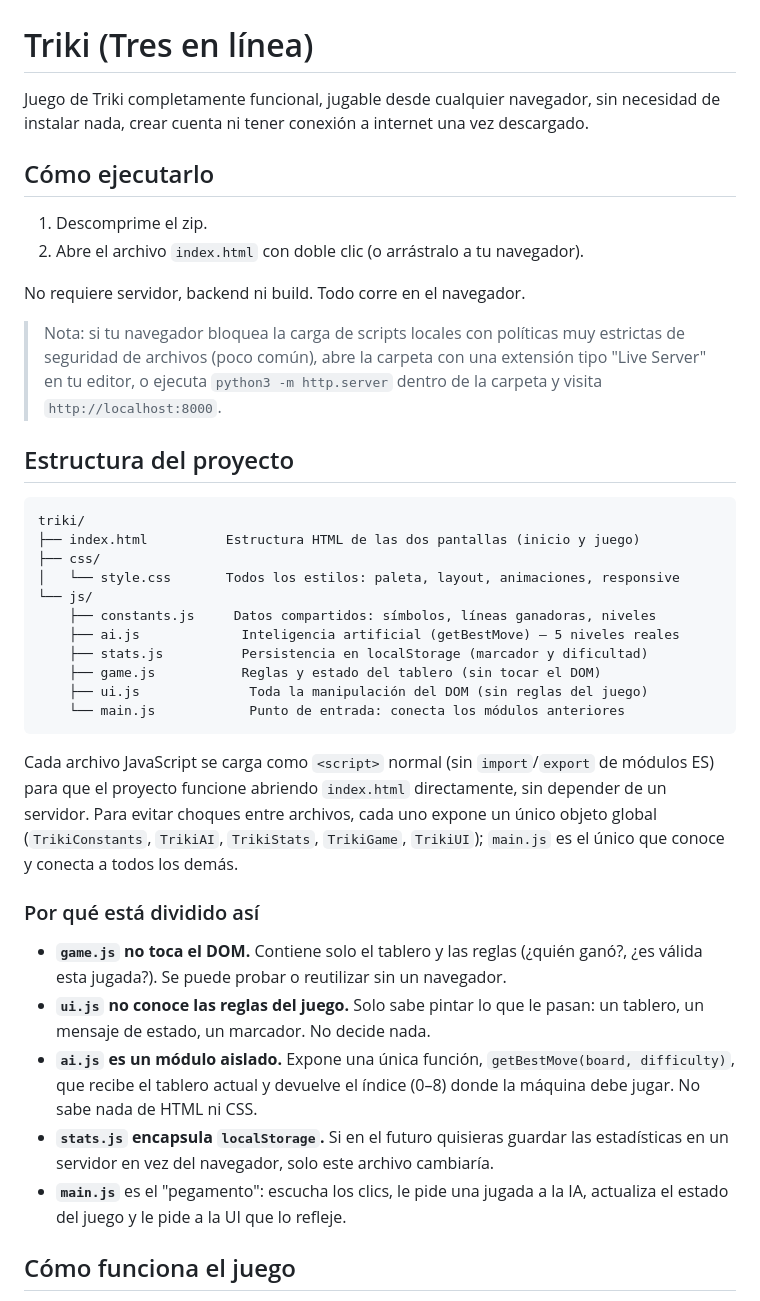
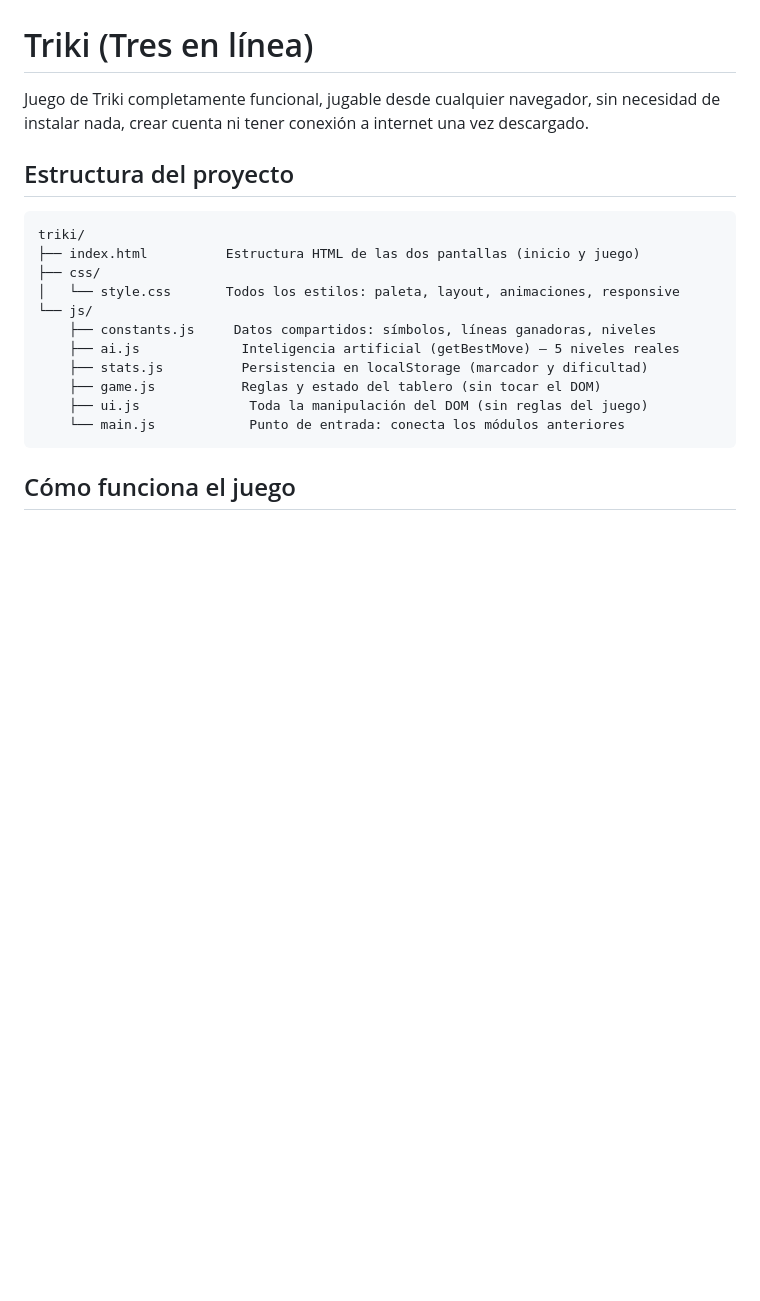
Before and after one commit to Wosito0810/Juego_Triki, a Markdown page: README.md, the part around the change. GitHub-like rendering; blank space fills up the shorter version.

````diff
--- a/README.md
+++ b/README.md
@@ -1,15 +1,6 @@
 # Triki (Tres en línea)
 
 Juego de Triki completamente funcional, jugable desde cualquier navegador, sin necesidad de instalar nada, crear cuenta ni tener conexión a internet una vez descargado.
-
-## Cómo ejecutarlo
-
-1. Descomprime el zip.
-2. Abre el archivo `index.html` con doble clic (o arrástralo a tu navegador).
-
-No requiere servidor, backend ni build. Todo corre en el navegador.
-
-> Nota: si tu navegador bloquea la carga de scripts locales con políticas muy estrictas de seguridad de archivos (poco común), abre la carpeta con una extensión tipo "Live Server" en tu editor, o ejecuta `python3 -m http.server` dentro de la carpeta y visita `http://localhost:8000`.
 
 ## Estructura del proyecto
 
@@ -26,29 +17,6 @@ triki/
     ├── ui.js              Toda la manipulación del DOM (sin reglas del juego)
     └── main.js            Punto de entrada: conecta los módulos anteriores
 ```
-
-Cada archivo JavaScript se carga como `<script>` normal (sin `import`/`export` de
-módulos ES) para que el proyecto funcione abriendo `index.html` directamente,
-sin depender de un servidor. Para evitar choques entre archivos, cada uno
-expone un único objeto global (`TrikiConstants`, `TrikiAI`, `TrikiStats`,
-`TrikiGame`, `TrikiUI`); `main.js` es el único que conoce y conecta a todos
-los demás.
-
-### Por qué está dividido así
-
-- **`game.js` no toca el DOM.** Contiene solo el tablero y las reglas
-  (¿quién ganó?, ¿es válida esta jugada?). Se puede probar o reutilizar sin
-  un navegador.
-- **`ui.js` no conoce las reglas del juego.** Solo sabe pintar lo que le
-  pasan: un tablero, un mensaje de estado, un marcador. No decide nada.
-- **`ai.js` es un módulo aislado.** Expone una única función,
-  `getBestMove(board, difficulty)`, que recibe el tablero actual y devuelve
-  el índice (0–8) donde la máquina debe jugar. No sabe nada de HTML ni CSS.
-- **`stats.js` encapsula `localStorage`.** Si en el futuro quisieras guardar
-  las estadísticas en un servidor en vez del navegador, solo este archivo
-  cambiaría.
-- **`main.js`** es el "pegamento": escucha los clics, le pide una jugada a
-  la IA, actualiza el estado del juego y le pide a la UI que lo refleje.
 
 ## Cómo funciona el juego
 
````
